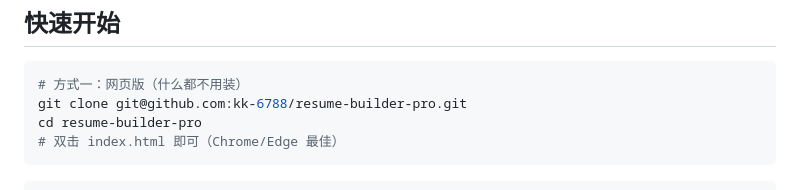
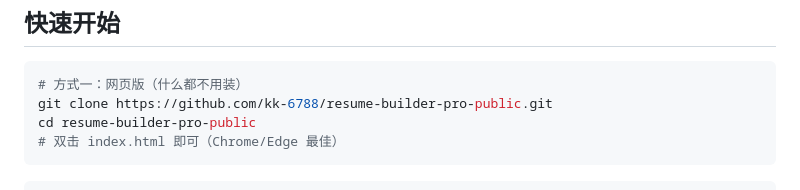
Before and after one commit to kk-6788/resume-builder-pro-public, a Markdown page: README.md, the part around the change. GitHub-like rendering.

Commit message:
Point clone instructions to the public source copy

````diff
--- a/README.md
+++ b/README.md
@@ -21,8 +21,8 @@
 
 ```bash
 # 方式一：网页版（什么都不用装）
-git clone git@github.com:kk-6788/resume-builder-pro.git
-cd resume-builder-pro
+git clone https://github.com/kk-6788/resume-builder-pro-public.git
+cd resume-builder-pro-public
 # 双击 index.html 即可（Chrome/Edge 最佳）
 ```
 
````
